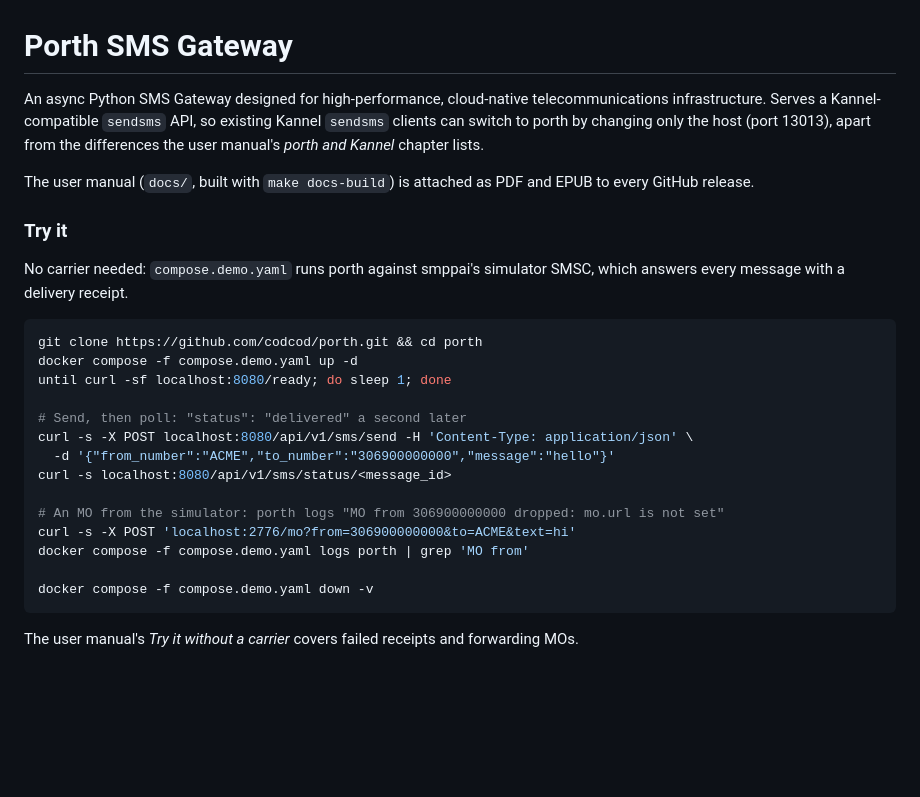
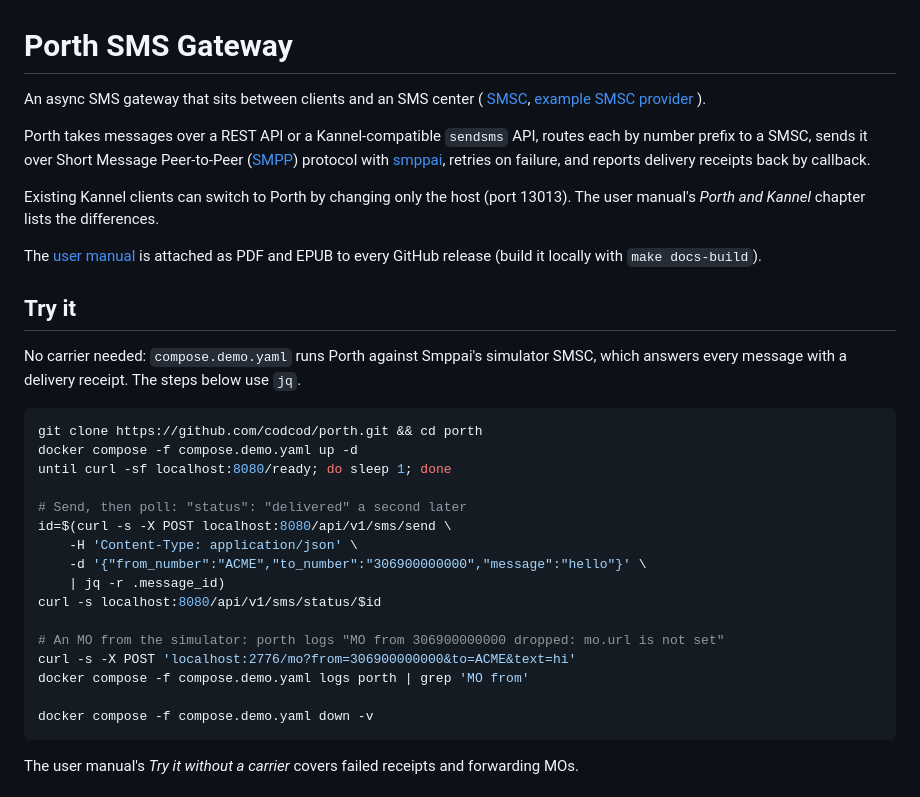
Before and after one commit to codcod/porth, a Markdown page: README.md, the part around one of its changes. GitHub-like rendering; blank space fills up the shorter version.

````diff
--- a/README.md
+++ b/README.md
@@ -1,17 +1,28 @@
 # Porth SMS Gateway
 
-An async Python SMS Gateway designed for high-performance, cloud-native
-telecommunications infrastructure. Serves a Kannel-compatible `sendsms` API, so existing
-Kannel `sendsms` clients can switch to porth by changing only the host (port 13013), apart
-from the differences the user manual's *porth and Kannel* chapter lists.
+An async SMS gateway that sits between clients and an SMS center (
+[SMSC](https://en.wikipedia.org/wiki/Short_Message_service_center), [example
+SMSC
+provider](https://biznes.t-mobile.pl/pl/produkty-i-uslugi/telefonia-i-komunikacja/bezposredni-dostep-do-smsc-mmsc)
+).
 
-The user manual (`docs/`, built with `make docs-build`) is attached as PDF and EPUB to every
-GitHub release.
+Porth takes messages over a REST API or a Kannel-compatible `sendsms` API,
+routes each by number prefix to a SMSC, sends it over Short Message Peer-to-Peer
+([SMPP](https://smpp.org)) protocol with
+[smppai](https://github.com/codcod/smppai), retries on failure, and reports
+delivery receipts back by callback.
 
-### Try it
+Existing Kannel clients can switch to Porth by changing only the host (port
+13013). The user manual's *Porth and Kannel* chapter lists the differences.
 
-No carrier needed: `compose.demo.yaml` runs porth against smppai's simulator SMSC, which
-answers every message with a delivery receipt.
+The [user manual](https://github.com/codcod/porth/releases) is attached as PDF
+and EPUB to every GitHub release (build it locally with `make docs-build`).
+
+## Try it
+
+No carrier needed: `compose.demo.yaml` runs Porth against Smppai's simulator
+SMSC, which answers every message with a delivery receipt. The steps below
+use `jq`.
 
 ```bash
 git clone https://github.com/codcod/porth.git && cd porth
@@ -19,9 +30,11 @@ docker compose -f compose.demo.yaml up -d
 until curl -sf localhost:8080/ready; do sleep 1; done
 
 # Send, then poll: "status": "delivered" a second later
-curl -s -X POST localhost:8080/api/v1/sms/send -H 'Content-Type: application/json' \
-  -d '{"from_number":"ACME","to_number":"306900000000","message":"hello"}'
-curl -s localhost:8080/api/v1/sms/status/<message_id>
+id=$(curl -s -X POST localhost:8080/api/v1/sms/send \
+    -H 'Content-Type: application/json' \
+    -d '{"from_number":"ACME","to_number":"306900000000","message":"hello"}' \
+    | jq -r .message_id)
+curl -s localhost:8080/api/v1/sms/status/$id
 
 # An MO from the simulator: porth logs "MO from 306900000000 dropped: mo.url is not set"
 curl -s -X POST 'localhost:2776/mo?from=306900000000&to=ACME&text=hi'
@@ -30,5 +43,6 @@ docker compose -f compose.demo.yaml logs porth | grep 'MO from'
 docker compose -f compose.demo.yaml down -v
 ```
 
-The user manual's *Try it without a carrier* covers failed receipts and forwarding MOs.
+The user manual's *Try it without a carrier* covers failed receipts and
+forwarding MOs.
 
````
Also changed, not shown: other parts of README.md (+122 -67 lines).
